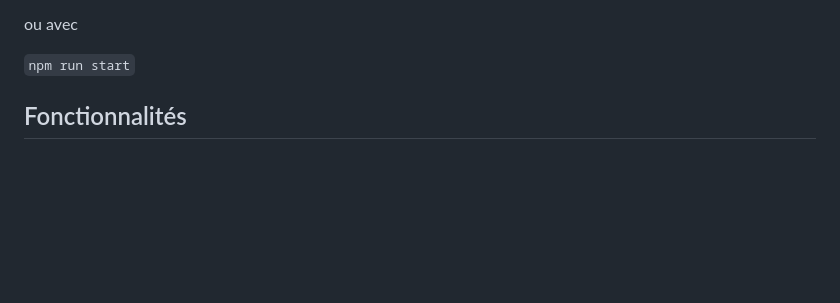
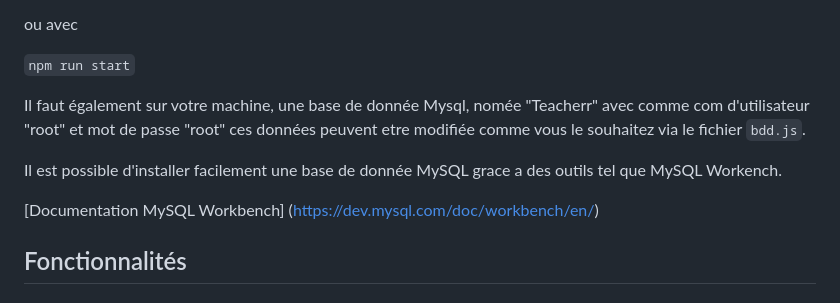
Before and after one commit to Samuel-Jspn/teacherr, a Markdown page: README.md, the part around the change. Drawn GitHub-style; blank space fills up the shorter version.

Commit message:
Update README.md
Ajout explication bdd

```diff
--- a/README.md
+++ b/README.md
@@ -49,6 +49,12 @@ Ouvrez un second invité de commandes, rendez vous dans le projet et lancez cett
 ou avec
 
 `npm run start`
+
+Il faut également sur votre machine, une base de donnée Mysql, nomée "Teacherr" avec comme com d'utilisateur "root" et mot de passe "root" ces données peuvent etre modifiée comme vous le souhaitez via le fichier `bdd.js`.
+
+Il est possible d'installer facilement une base de donnée MySQL grace a des outils tel que MySQL Workench.
+
+[Documentation MySQL Workbench] (https://dev.mysql.com/doc/workbench/en/)
 ## Fonctionnalités
 
 ### Pour les élèves
```
